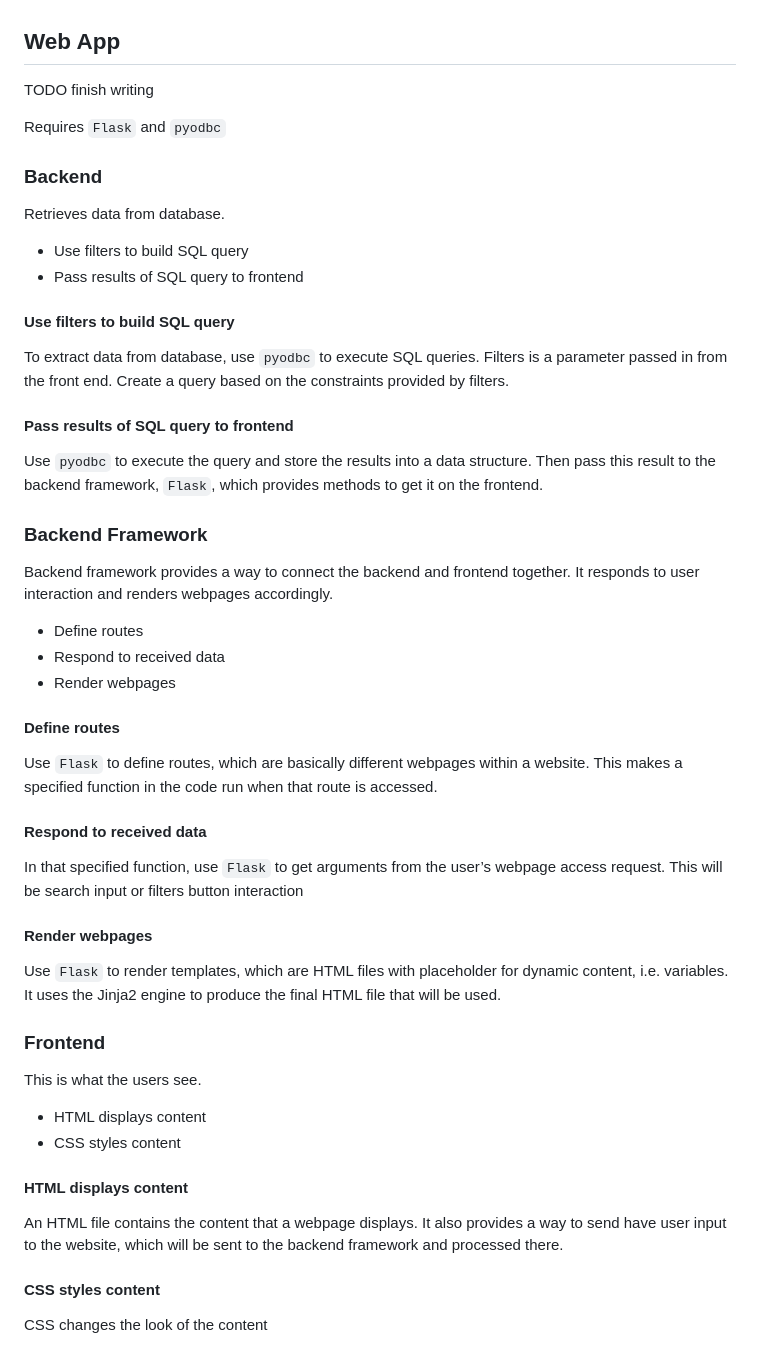
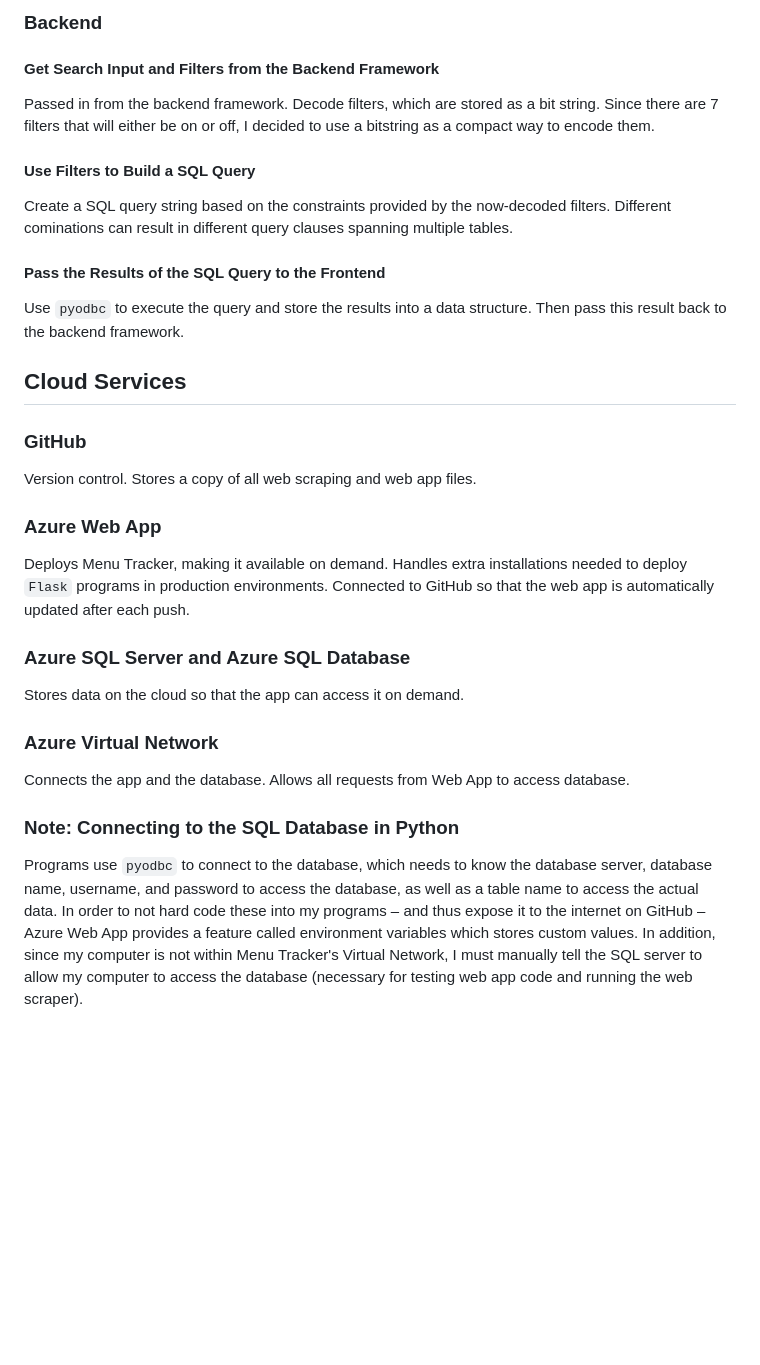
Before and after one commit to iyim4/menu-tracker, a Markdown page: OVERVIEW.md, the part around one of its changes. Drawn GitHub-style; blank space fills up the shorter version.

```diff
--- a/OVERVIEW.md
+++ b/OVERVIEW.md
@@ -46,35 +46,21 @@ I used Windows Task Scheduler to run the web scraping program from my computer o
+### Backend
+#### Get Search Input and Filters from the Backend Framework
+Passed in from the backend framework. Decode filters, which are stored as a bit string. Since there are 7 filters that will either be on or off, I decided to use a bitstring as a compact way to encode them.
+#### Use Filters to Build a SQL Query
+Create a SQL query string based on the constraints provided by the now-decoded filters. Different cominations can result in different query clauses spanning multiple tables.
+#### Pass the Results of the SQL Query to the Frontend
+Use `pyodbc` to execute the query and store the results into a data structure. Then pass this result back to the backend framework.
 
 
-## Web App
-TODO finish writing
+## Cloud Services
 
-Requires `Flask` and `pyodbc`
-### Backend
-Retrieves data from database.
-* Use filters to build SQL query
-* Pass results of SQL query to frontend
-
-#### Use filters to build SQL query
-To extract data from database, use `pyodbc` to execute SQL queries. Filters is a parameter passed in from the front end. Create a query based on the constraints provided by filters.
-#### Pass results of SQL query to frontend
-Use `pyodbc` to execute the query and store the results into a data structure. Then pass this result to the backend framework, `Flask`, which provides methods to get it on the frontend.
-### Backend Framework
-Backend framework provides a way to connect the backend and frontend together. It responds to user interaction and renders webpages accordingly.
-* Define routes
-* Respond to received data
-* Render webpages
-
-#### Define routes
-Use `Flask` to define routes, which are basically different webpages within a website. This makes a specified function in the code run when that route is accessed.
-#### Respond to received data
-In that specified function, use `Flask` to get arguments from the user’s webpage access request. This will be search input or filters button interaction
-#### Render webpages
-Use `Flask` to render templates, which are HTML files with placeholder for dynamic content, i.e. variables. It uses the Jinja2 engine to produce the final HTML file that will be used.
-### Frontend
-This is what the users see.
-* HTML displays content
-* CSS styles content
-#### HTML displays content
-An HTML file contains the content that a webpage displays. It also provides a way to send have user input to the website, which will be sent to the backend framework and processed there.
-#### CSS styles content
-CSS changes the look of the content
+### GitHub
+Version control. Stores a copy of all web scraping and web app files.
+### Azure Web App
+Deploys Menu Tracker, making it available on demand. Handles extra installations needed to deploy `Flask` programs in production environments. Connected to GitHub so that the web app is automatically updated after each push.
+### Azure SQL Server and Azure SQL Database
+Stores data on the cloud so that the app can access it on demand.
+### Azure Virtual Network
+Connects the app and the database. Allows all requests from Web App to access database.
+### Note: Connecting to the SQL Database in Python
+Programs use `pyodbc` to connect to the database, which needs to know the database server, database name, username, and password to access the database, as well as a table name to access the actual data. In order to not hard code these into my programs – and thus expose it to the internet on GitHub – Azure Web App provides a feature called environment variables which stores custom values. In addition, since my computer is not within Menu Tracker's Virtual Network, I must manually tell the SQL server to allow my computer to access the database (necessary for testing web app code and running the web scraper).
```
Also changed, not shown: other parts of OVERVIEW.md (+38 -38 lines).
